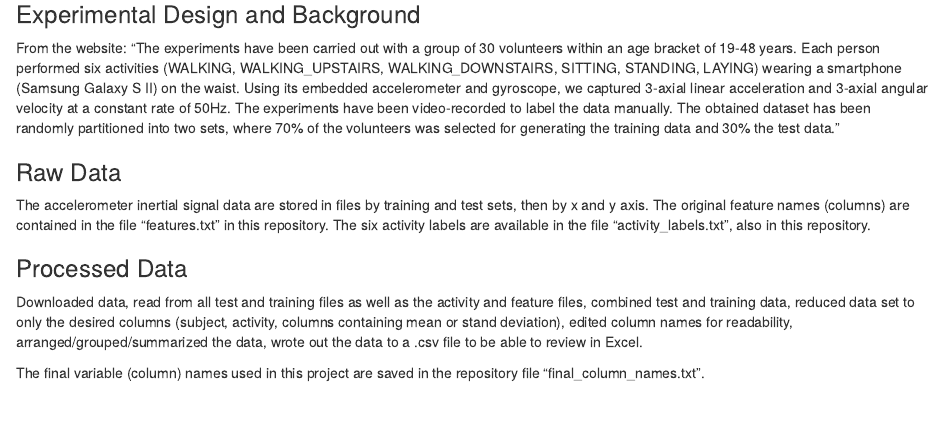
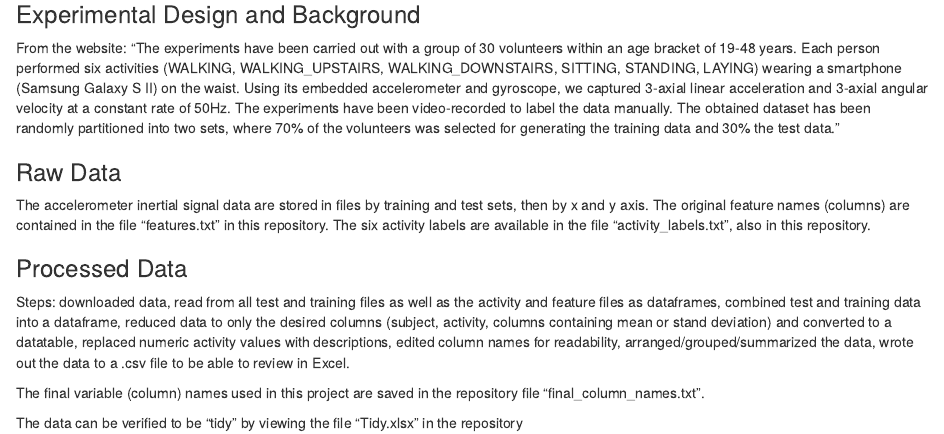
Before and after one commit to mistermaxx/Coursera.Getting_Cleaning_Data.Course_Project, an R Markdown document (Codebook.Rmd): the page in a window 1100 px wide, from 250 px down. Rendered offline with R 4.5, knitr and Pandoc, with nearby package versions.

Commit message:
Added more content re: how the data is tidy

```diff
--- a/Codebook.Rmd
+++ b/Codebook.Rmd
@@ -22,6 +18,8 @@ From the website: "The experiments have been carried out with a group of 30 volu
 The accelerometer inertial signal data are stored in files by training and test sets, then by x and y axis. The original feature names (columns) are contained in the file "features.txt" in this repository. The six activity labels are available in the file "activity_labels.txt", also in this repository.
 
 ### Processed Data
-Downloaded data, read from all test and training files as well as the activity and feature files, combined test and training data, reduced data set to only the desired columns (subject, activity, columns containing mean or stand deviation), edited column names for readability, arranged/grouped/summarized the data, wrote out the data to a .csv file to be able to review in Excel.
+Steps: downloaded data, read from all test and training files as well as the activity and feature files as dataframes, combined test and training data into a dataframe, reduced data to only the desired columns (subject, activity, columns containing mean or stand deviation) and converted to a datatable, replaced numeric activity values with descriptions, edited column names for readability, arranged/grouped/summarized the data, wrote out the data to a .csv file to be able to review in Excel.
 
 The final variable (column) names used in this project are saved in the repository file "final_column_names.txt".
+
+The data can be verified to be "tidy" by viewing the file "Tidy.xlsx" in the repository
```
Also changed, not shown: Codebook.Rmd (8 more changed lines).
